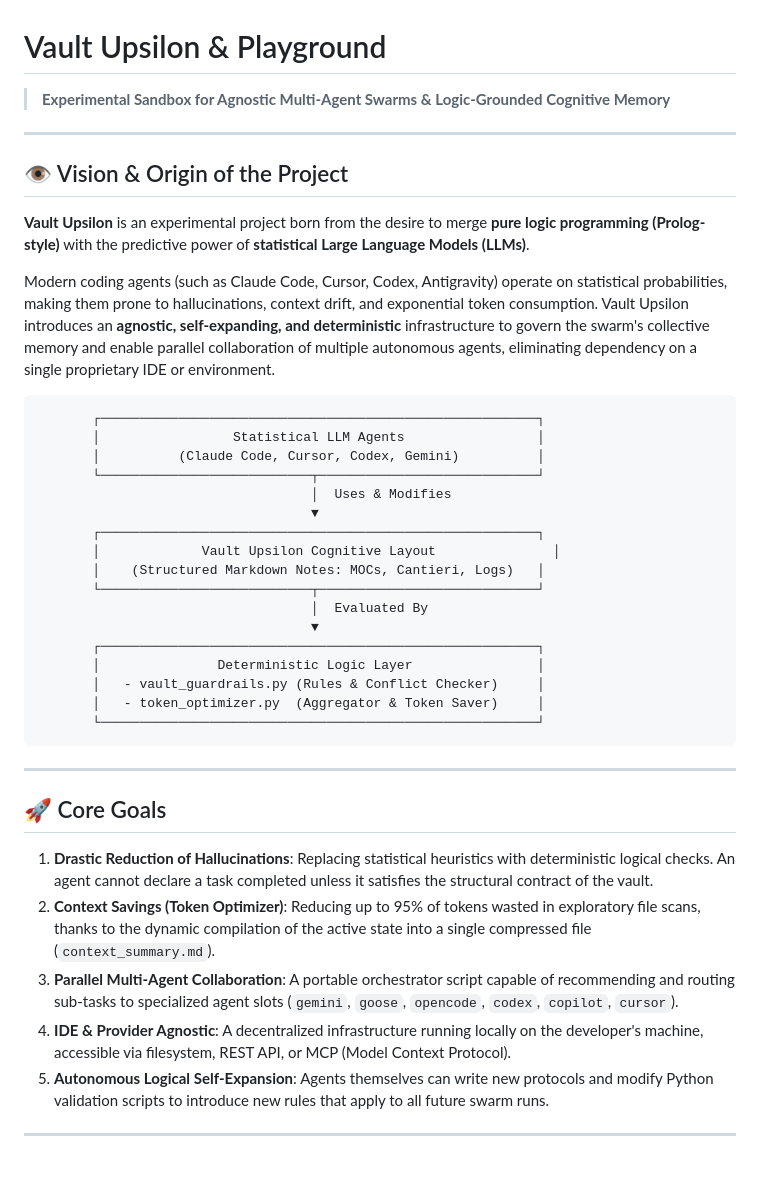
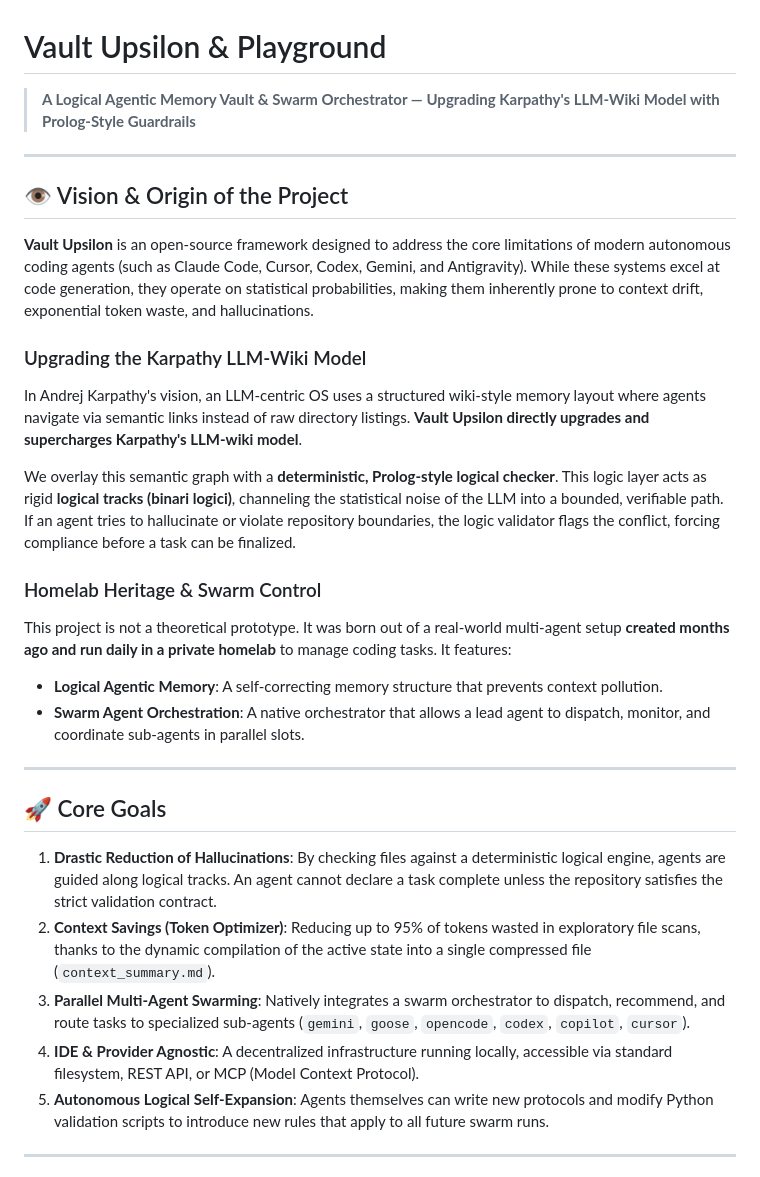
Before and after one commit to davidealbertazzi97-jpg/OPEN-UPSILON-LOGIC, a Markdown page: README.md, the part around one of its changes. Rendered like a GitHub page.

Commit message:
docs: rewrite README intro to focus on Karpathy's LLM-wiki model upgrade, logical tracks, swarm orchestrator, and homelab heritage

````diff
--- a/README.md
+++ b/README.md
@@ -1,42 +1,30 @@
 # Vault Upsilon & Playground
-> **Experimental Sandbox for Agnostic Multi-Agent Swarms & Logic-Grounded Cognitive Memory**
+> **A Logical Agentic Memory Vault & Swarm Orchestrator — Upgrading Karpathy's LLM-Wiki Model with Prolog-Style Guardrails**
 
 ---
 
 ## 👁️ Vision & Origin of the Project
 
-**Vault Upsilon** is an experimental project born from the desire to merge **pure logic programming (Prolog-style)** with the predictive power of **statistical Large Language Models (LLMs)**.
+**Vault Upsilon** is an open-source framework designed to address the core limitations of modern autonomous coding agents (such as Claude Code, Cursor, Codex, Gemini, and Antigravity). While these systems excel at code generation, they operate on statistical probabilities, making them inherently prone to context drift, exponential token waste, and hallucinations.
 
-Modern coding agents (such as Claude Code, Cursor, Codex, Antigravity) operate on statistical probabilities, making them prone to hallucinations, context drift, and exponential token consumption. Vault Upsilon introduces an **agnostic, self-expanding, and deterministic** infrastructure to govern the swarm's collective memory and enable parallel collaboration of multiple autonomous agents, eliminating dependency on a single proprietary IDE or environment.
+### Upgrading the Karpathy LLM-Wiki Model
+In Andrej Karpathy's vision, an LLM-centric OS uses a structured wiki-style memory layout where agents navigate via semantic links instead of raw directory listings. **Vault Upsilon directly upgrades and supercharges Karpathy's LLM-wiki model**.
 
-```text
-       ┌────────────────────────────────────────────────────────┐
-       │                 Statistical LLM Agents                 │
-       │          (Claude Code, Cursor, Codex, Gemini)          │
-       └───────────────────────────┬────────────────────────────┘
-                                   │  Uses & Modifies
-                                   ▼
-       ┌────────────────────────────────────────────────────────┐
-       │             Vault Upsilon Cognitive Layout               │
-       │    (Structured Markdown Notes: MOCs, Cantieri, Logs)   │
-       └───────────────────────────┬────────────────────────────┘
-                                   │  Evaluated By
-                                   ▼
-       ┌────────────────────────────────────────────────────────┐
-       │               Deterministic Logic Layer                │
-       │   - vault_guardrails.py (Rules & Conflict Checker)     │
-       │   - token_optimizer.py  (Aggregator & Token Saver)     │
-       └────────────────────────────────────────────────────────┘
-```
+We overlay this semantic graph with a **deterministic, Prolog-style logical checker**. This logic layer acts as rigid **logical tracks (binari logici)**, channeling the statistical noise of the LLM into a bounded, verifiable path. If an agent tries to hallucinate or violate repository boundaries, the logic validator flags the conflict, forcing compliance before a task can be finalized.
+
+### Homelab Heritage & Swarm Control
+This project is not a theoretical prototype. It was born out of a real-world multi-agent setup **created months ago and run daily in a private homelab** to manage coding tasks. It features:
+*   **Logical Agentic Memory**: A self-correcting memory structure that prevents context pollution.
+*   **Swarm Agent Orchestration**: A native orchestrator that allows a lead agent to dispatch, monitor, and coordinate sub-agents in parallel slots.
 
 ---
 
 ## 🚀 Core Goals
 
-1. **Drastic Reduction of Hallucinations**: Replacing statistical heuristics with deterministic logical checks. An agent cannot declare a task completed unless it satisfies the structural contract of the vault.
+1. **Drastic Reduction of Hallucinations**: By checking files against a deterministic logical engine, agents are guided along logical tracks. An agent cannot declare a task complete unless the repository satisfies the strict validation contract.
 2. **Context Savings (Token Optimizer)**: Reducing up to 95% of tokens wasted in exploratory file scans, thanks to the dynamic compilation of the active state into a single compressed file (`context_summary.md`).
-3. **Parallel Multi-Agent Collaboration**: A portable orchestrator script capable of recommending and routing sub-tasks to specialized agent slots (`gemini`, `goose`, `opencode`, `codex`, `copilot`, `cursor`).
-4. **IDE & Provider Agnostic**: A decentralized infrastructure running locally on the developer's machine, accessible via filesystem, REST API, or MCP (Model Context Protocol).
+3. **Parallel Multi-Agent Swarming**: Natively integrates a swarm orchestrator to dispatch, recommend, and route tasks to specialized sub-agents (`gemini`, `goose`, `opencode`, `codex`, `copilot`, `cursor`).
+4. **IDE & Provider Agnostic**: A decentralized infrastructure running locally, accessible via standard filesystem, REST API, or MCP (Model Context Protocol).
 5. **Autonomous Logical Self-Expansion**: Agents themselves can write new protocols and modify Python validation scripts to introduce new rules that apply to all future swarm runs.
 
 ---
````
Also changed, not shown: other parts of README.md (+15 -7 lines).
